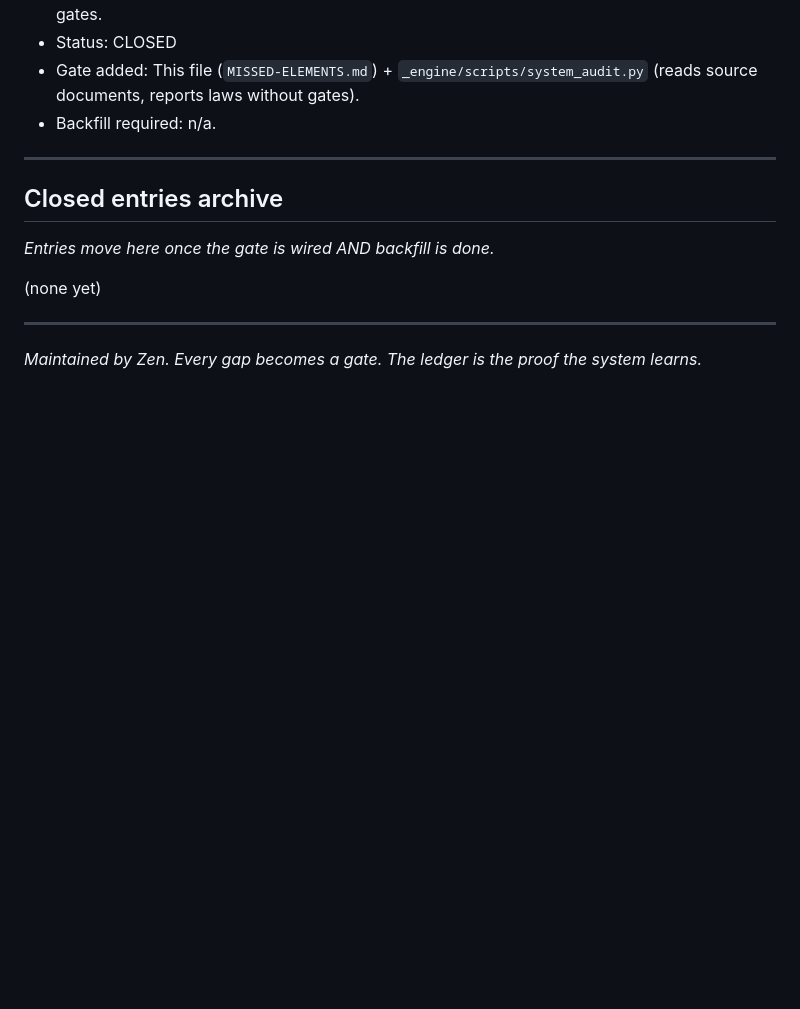
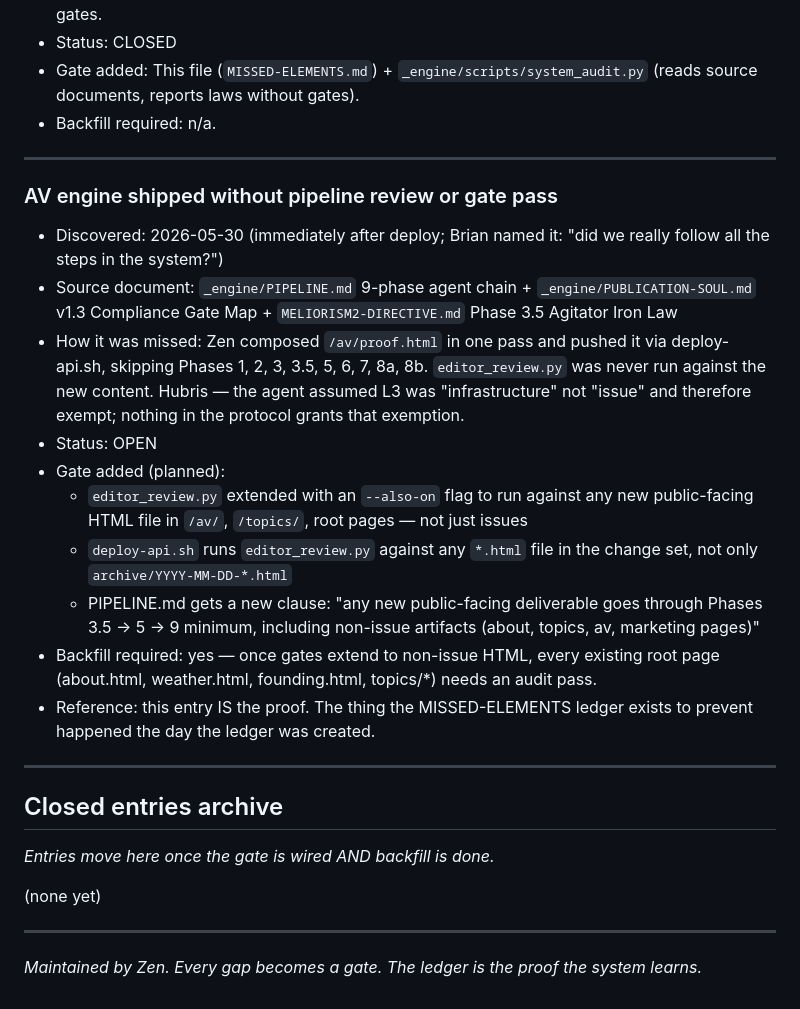
Before and after one commit to 1yBrian/meliorism2-com, a Markdown page: _engine/MISSED-ELEMENTS.md, the part around the change. Rendered like a GitHub page; blank space fills up the shorter version.

Commit message:
Log the AV-engine-shipped-without-review failure into MISSED-ELEMENTS — the protocol's first proof of work was its own author breaking it

```diff
--- a/_engine/MISSED-ELEMENTS.md
+++ b/_engine/MISSED-ELEMENTS.md
@@ -107,6 +107,20 @@ A row stays OPEN until all 5 actions are complete.
 
 ---
 
+### AV engine shipped without pipeline review or gate pass
+- Discovered: 2026-05-30 (immediately after deploy; Brian named it: "did we really follow all the steps in the system?")
+- Source document: `_engine/PIPELINE.md` 9-phase agent chain + `_engine/PUBLICATION-SOUL.md` v1.3 Compliance Gate Map + `MELIORISM2-DIRECTIVE.md` Phase 3.5 Agitator Iron Law
+- How it was missed: Zen composed `/av/proof.html` in one pass and pushed it via deploy-api.sh, skipping Phases 1, 2, 3, 3.5, 5, 6, 7, 8a, 8b. `editor_review.py` was never run against the new content. Hubris — the agent assumed L3 was "infrastructure" not "issue" and therefore exempt; nothing in the protocol grants that exemption.
+- Status: OPEN
+- Gate added (planned):
+  - `editor_review.py` extended with an `--also-on` flag to run against any new public-facing HTML file in `/av/`, `/topics/`, root pages — not just issues
+  - `deploy-api.sh` runs `editor_review.py` against any `*.html` file in the change set, not only `archive/YYYY-MM-DD-*.html`
+  - PIPELINE.md gets a new clause: "any new public-facing deliverable goes through Phases 3.5 → 5 → 9 minimum, including non-issue artifacts (about, topics, av, marketing pages)"
+- Backfill required: yes — once gates extend to non-issue HTML, every existing root page (about.html, weather.html, founding.html, topics/*) needs an audit pass.
+- Reference: this entry IS the proof. The thing the MISSED-ELEMENTS ledger exists to prevent happened the day the ledger was created.
+
+---
+
 ## Closed entries archive
 
 *Entries move here once the gate is wired AND backfill is done.*
```
